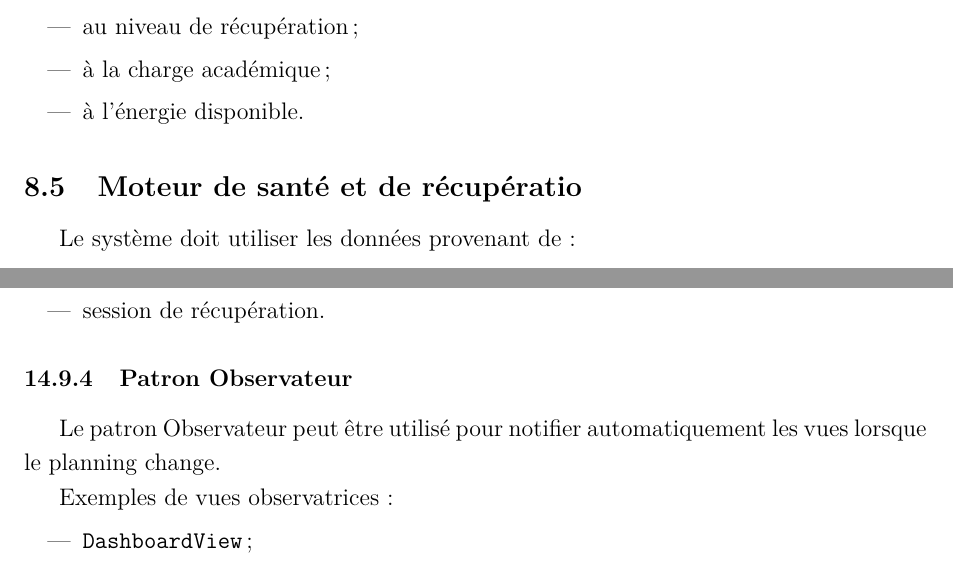
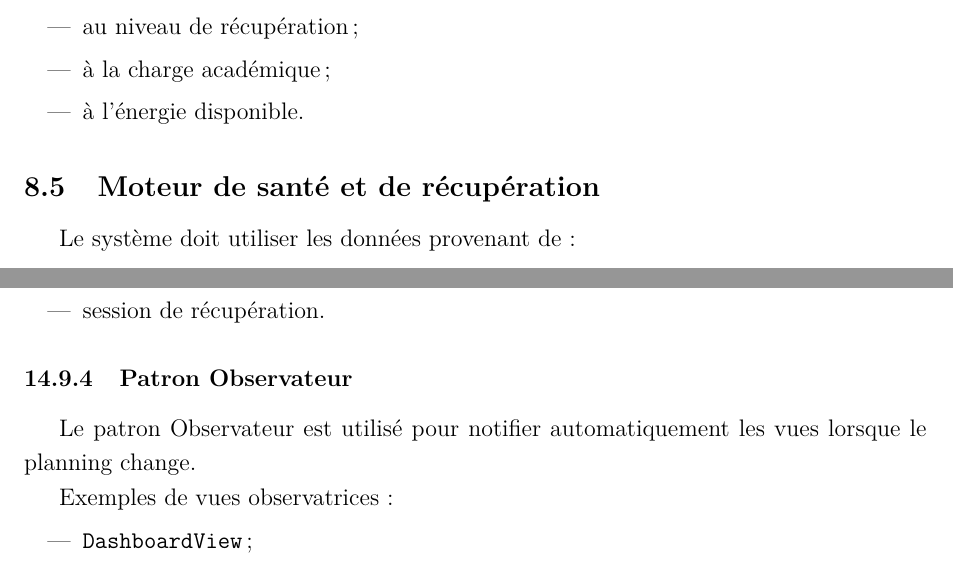
Before and after one commit to Kojo-san/college-routine, a LaTeX document (docs/vision/college-routine-v1.0.tex): two parts of pages 9 and 23 of 25, joined at a grey line, cut so that both start at the same text. Compiled offline with pdfLaTeX.

Commit message:
fix: correct typos in the vision document and improve formatting

```diff
--- a/docs/vision/college-routine-v1.0.tex
+++ b/docs/vision/college-routine-v1.0.tex
@@ -317,7 +318,7 @@ Le système doit intégrer des séances physiques adaptées :
 \end{itemize}
 
 % ---------------------------------------------------------
-\subsection{Moteur de santé et de récupératio}
+\subsection{Moteur de santé et de récupération}
 
 Le système doit utiliser les données provenant de :
 \begin{itemize}
@@ -829,7 +830,7 @@ Le patron Fabrique est utilisé pour créer les différents types de sessions :
 
 \subsubsection{Patron Observateur}
 
-Le patron Observateur peut être utilisé pour notifier automatiquement les vues lorsque le planning change.
+Le patron Observateur est utilisé pour notifier automatiquement les vues lorsque le planning change.
 
 Exemples de vues observatrices :
 \begin{itemize}
```
Also changed, not shown: docs/vision/college-routine-v1.0.pdf, docs/vision/college-routine-v1.0.tex (3 more changed lines).
